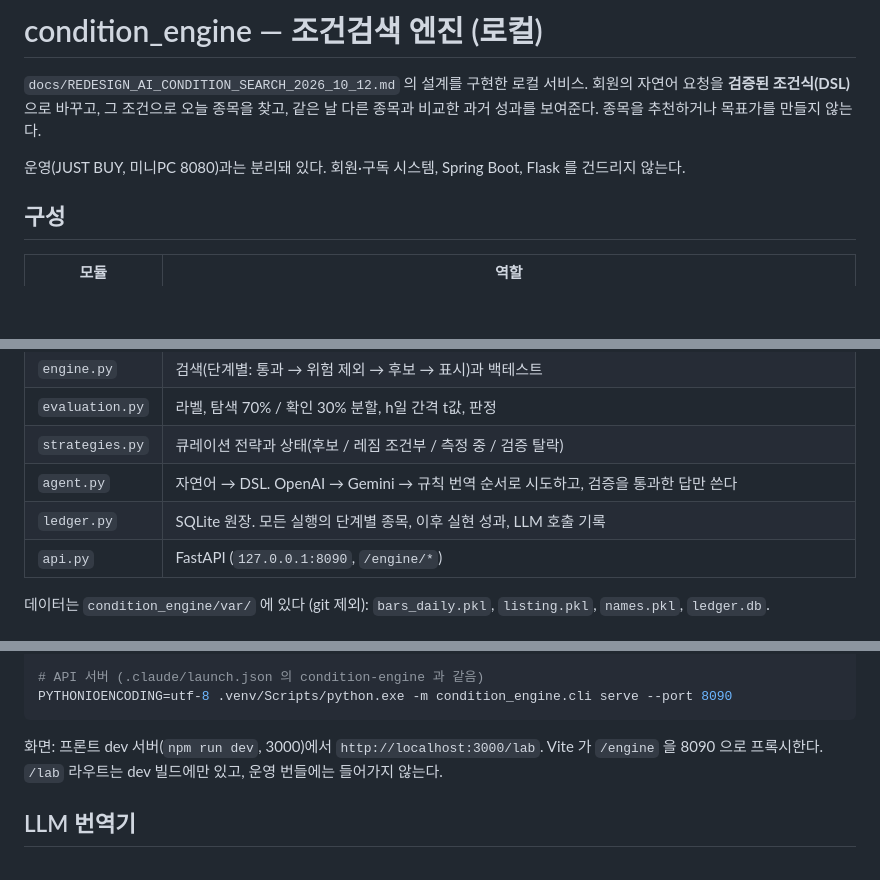
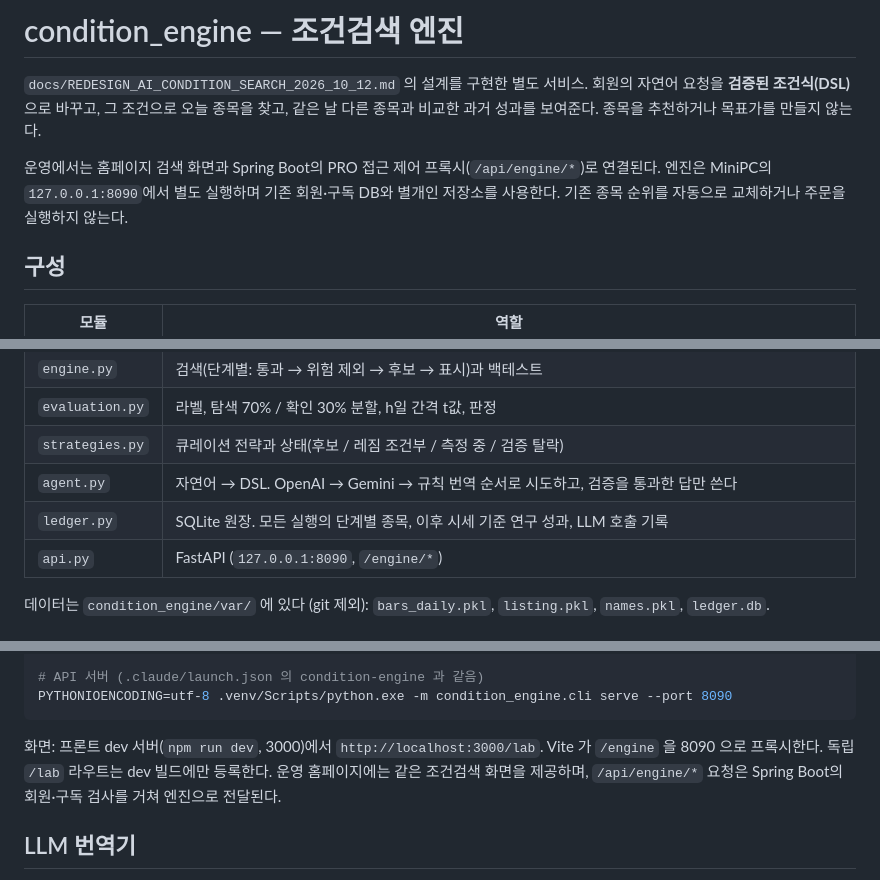
Before and after one commit to point10890-crypto/bitman_justbuy_project, a Markdown page: condition_engine/README.md, 3 parts joined by grey strips. GitHub-like rendering; blank space fills up the shorter version.

````diff
--- a/condition_engine/README.md
+++ b/condition_engine/README.md
@@ -1,10 +1,10 @@
-# condition_engine — 조건검색 엔진 (로컬)
+# condition_engine — 조건검색 엔진
 
-`docs/REDESIGN_AI_CONDITION_SEARCH_2026_10_12.md` 의 설계를 구현한 로컬 서비스.
+`docs/REDESIGN_AI_CONDITION_SEARCH_2026_10_12.md` 의 설계를 구현한 별도 서비스.
 회원의 자연어 요청을 **검증된 조건식(DSL)** 으로 바꾸고, 그 조건으로 오늘 종목을 찾고, 같은 날 다른 종목과 비교한 과거 성과를 보여준다.
 종목을 추천하거나 목표가를 만들지 않는다.
 
-운영(JUST BUY, 미니PC 8080)과는 분리돼 있다. 회원·구독 시스템, Spring Boot, Flask 를 건드리지 않는다.
+운영에서는 홈페이지 검색 화면과 Spring Boot의 PRO 접근 제어 프록시(`/api/engine/*`)로 연결된다. 엔진은 MiniPC의 `127.0.0.1:8090`에서 별도 실행하며 기존 회원·구독 DB와 별개인 저장소를 사용한다. 기존 종목 순위를 자동으로 교체하거나 주문을 실행하지 않는다.
 
 ## 구성
 
@@ -19,7 +19,7 @@
 | `evaluation.py` | 라벨, 탐색 70% / 확인 30% 분할, h일 간격 t값, 판정 |
 | `strategies.py` | 큐레이션 전략과 상태(후보 / 레짐 조건부 / 측정 중 / 검증 탈락) |
 | `agent.py` | 자연어 → DSL. OpenAI → Gemini → 규칙 번역 순서로 시도하고, 검증을 통과한 답만 쓴다 |
-| `ledger.py` | SQLite 원장. 모든 실행의 단계별 종목, 이후 실현 성과, LLM 호출 기록 |
+| `ledger.py` | SQLite 원장. 모든 실행의 단계별 종목, 이후 시세 기준 연구 성과, LLM 호출 기록 |
 | `api.py` | FastAPI (`127.0.0.1:8090`, `/engine/*`) |
 
 데이터는 `condition_engine/var/` 에 있다 (git 제외): `bars_daily.pkl`, `listing.pkl`, `names.pkl`, `ledger.db`.
@@ -48,7 +48,7 @@ PYTHONIOENCODING=utf-8 .venv/Scripts/python.exe -m condition_engine.cli serve --
 ```
 
 화면: 프론트 dev 서버(`npm run dev`, 3000)에서 `http://localhost:3000/lab`.
-Vite 가 `/engine` 을 8090 으로 프록시한다. `/lab` 라우트는 dev 빌드에만 있고, 운영 번들에는 들어가지 않는다.
+Vite 가 `/engine` 을 8090 으로 프록시한다. 독립 `/lab` 라우트는 dev 빌드에만 등록한다. 운영 홈페이지에는 같은 조건검색 화면을 제공하며, `/api/engine/*` 요청은 Spring Boot의 회원·구독 검사를 거쳐 엔진으로 전달된다.
 
 ## LLM 번역기
 
````
Also changed, not shown: docs/EVENT_RESEARCH_VERIFICATION_2026_10_14.md (+15 -2 lines), 1 other file.
